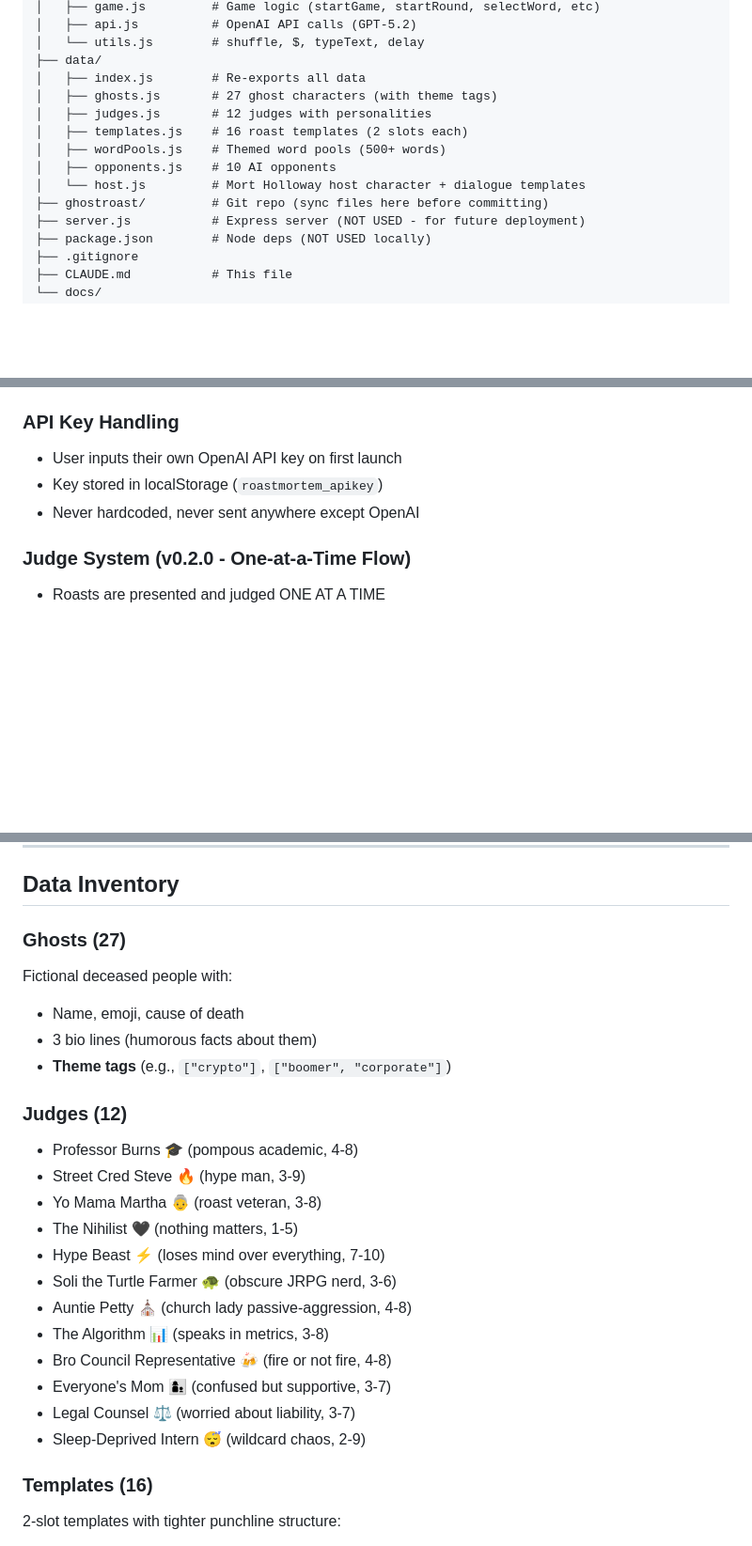
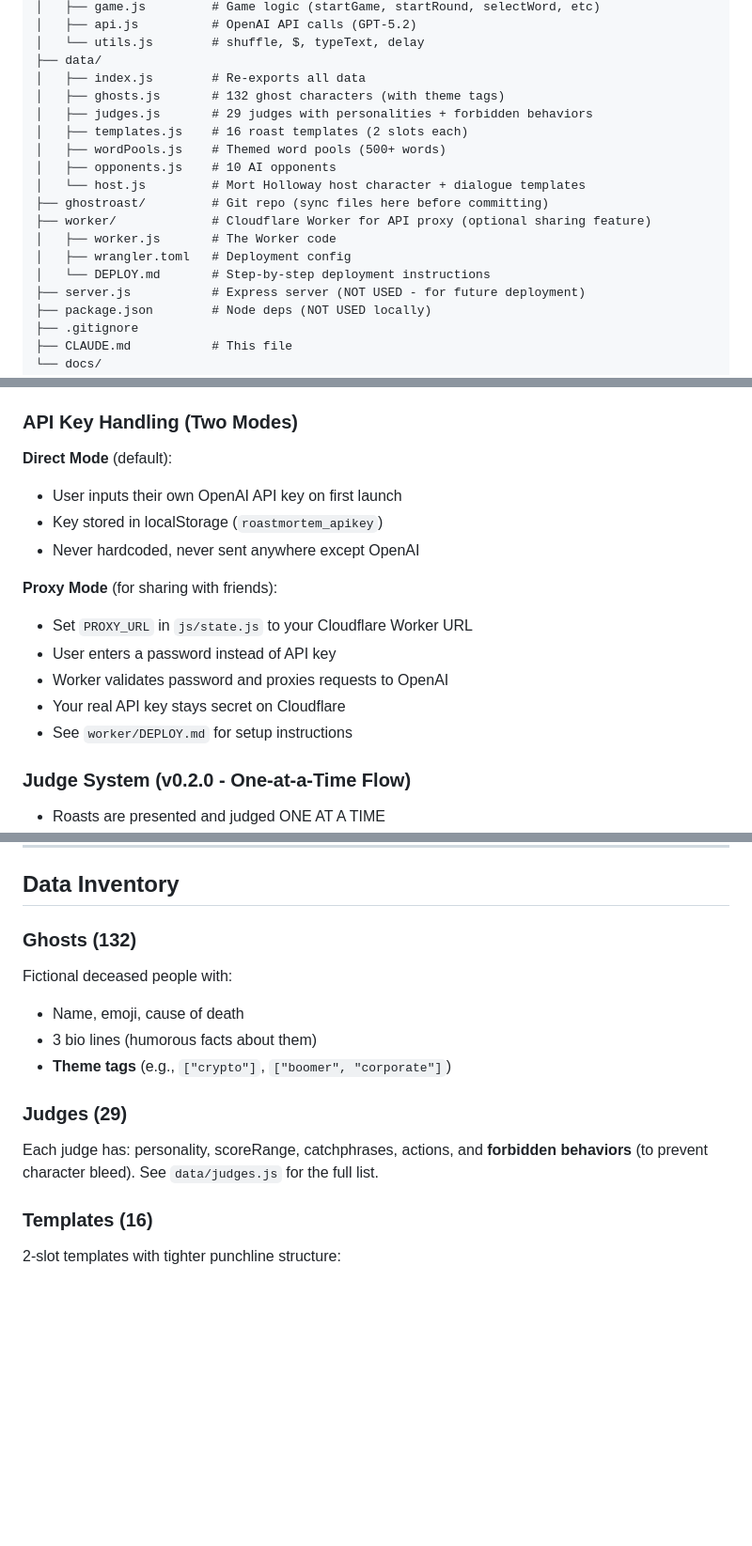
Before and after one commit to dasbeardo/ghostroast, a Markdown page: CLAUDE.md, 3 parts joined by grey strips. Shown at 94% size. Rendered like a GitHub page; blank space fills up the shorter version.

Commit message:
Update CLAUDE.md with accurate counts (132 ghosts, 29 judges)
🤖 Generated with [Claude Code](https://claude.com/claude-code)

Co-Authored-By: Claude Opus 4.5 <noreply@anthropic.com>

```diff
--- a/CLAUDE.md
+++ b/CLAUDE.md
@@ -31,13 +31,17 @@ roastaghost/
 │   └── utils.js        # shuffle, $, typeText, delay
 ├── data/
 │   ├── index.js        # Re-exports all data
-│   ├── ghosts.js       # 27 ghost characters (with theme tags)
-│   ├── judges.js       # 12 judges with personalities
+│   ├── ghosts.js       # 132 ghost characters (with theme tags)
+│   ├── judges.js       # 29 judges with personalities + forbidden behaviors
 │   ├── templates.js    # 16 roast templates (2 slots each)
 │   ├── wordPools.js    # Themed word pools (500+ words)
 │   ├── opponents.js    # 10 AI opponents
 │   └── host.js         # Mort Holloway host character + dialogue templates
 ├── ghostroast/         # Git repo (sync files here before committing)
+├── worker/             # Cloudflare Worker for API proxy (optional sharing feature)
+│   ├── worker.js       # The Worker code
+│   ├── wrangler.toml   # Deployment config
+│   └── DEPLOY.md       # Step-by-step deployment instructions
 ├── server.js           # Express server (NOT USED - for future deployment)
 ├── package.json        # Node deps (NOT USED locally)
 ├── .gitignore
@@ -64,10 +68,18 @@ roastaghost/
 - Creates ghost-relevant roast options without guaranteeing them
 - Themes: `crypto`, `influencer`, `boomer`, `mlm`, `corporate`, `fitness`, `bro`, `wealth`
 
-### API Key Handling
+### API Key Handling (Two Modes)
+**Direct Mode** (default):
 - User inputs their own OpenAI API key on first launch
 - Key stored in localStorage (`roastmortem_apikey`)
 - Never hardcoded, never sent anywhere except OpenAI
+
+**Proxy Mode** (for sharing with friends):
+- Set `PROXY_URL` in `js/state.js` to your Cloudflare Worker URL
+- User enters a password instead of API key
+- Worker validates password and proxies requests to OpenAI
+- Your real API key stays secret on Cloudflare
+- See `worker/DEPLOY.md` for setup instructions
 
 ### Judge System (v0.2.0 - One-at-a-Time Flow)
 - Roasts are presented and judged ONE AT A TIME
@@ -170,25 +182,14 @@ ROUND LOOP (best of 3):
 
 ## Data Inventory
 
-### Ghosts (27)
+### Ghosts (132)
 Fictional deceased people with:
 - Name, emoji, cause of death
 - 3 bio lines (humorous facts about them)
 - **Theme tags** (e.g., `["crypto"]`, `["boomer", "corporate"]`)
 
-### Judges (12)
-- Professor Burns 🎓 (pompous academic, 4-8)
-- Street Cred Steve 🔥 (hype man, 3-9)
-- Yo Mama Martha 👵 (roast veteran, 3-8)
-- The Nihilist 🖤 (nothing matters, 1-5)
-- Hype Beast ⚡ (loses mind over everything, 7-10)
-- Soli the Turtle Farmer 🐢 (obscure JRPG nerd, 3-6)
-- Auntie Petty ⛪ (church lady passive-aggression, 4-8)
-- The Algorithm 📊 (speaks in metrics, 3-8)
-- Bro Council Representative 🍻 (fire or not fire, 4-8)
-- Everyone's Mom 👩‍👦 (confused but supportive, 3-7)
-- Legal Counsel ⚖️ (worried about liability, 3-7)
-- Sleep-Deprived Intern 😴 (wildcard chaos, 2-9)
+### Judges (29)
+Each judge has: personality, scoreRange, catchphrases, actions, and **forbidden behaviors** (to prevent character bleed). See `data/judges.js` for the full list.
 
 ### Templates (16)
 2-slot templates with tighter punchline structure:
```
Also changed, not shown: other parts of CLAUDE.md (+8 -4 lines).
